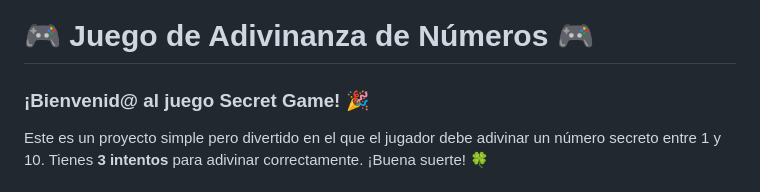
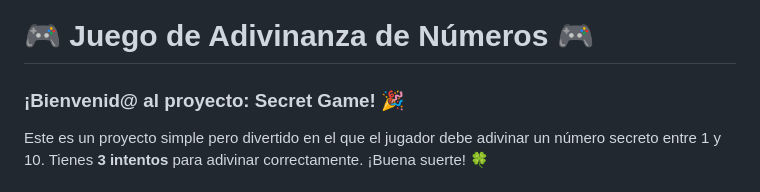
Before and after one commit to NellyCN/secret-game, a Markdown page: README.md, the part around one of its changes. Rendered like a GitHub page.

```diff
--- a/README.md
+++ b/README.md
@@ -1,6 +1,6 @@
 # 🎮 Juego de Adivinanza de Números 🎮
 
-### ¡Bienvenid@ al juego __Secret Game__! 🎉
+### ¡Bienvenid@ al proyecto: __Secret Game__! 🎉
 
 Este es un proyecto simple pero divertido en el que el jugador debe adivinar un número secreto entre 1 y 10. Tienes __3 intentos__ para adivinar correctamente. ¡Buena suerte! 🍀
 
```
Also changed, not shown: other parts of README.md (+0 -1 lines).
